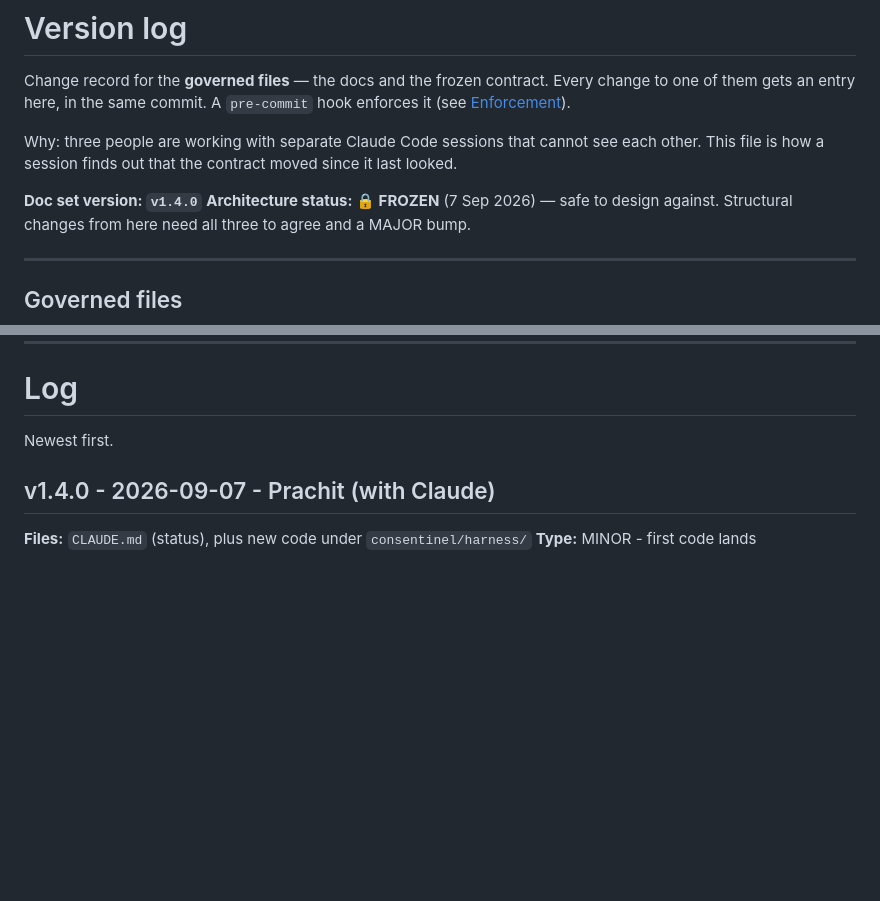
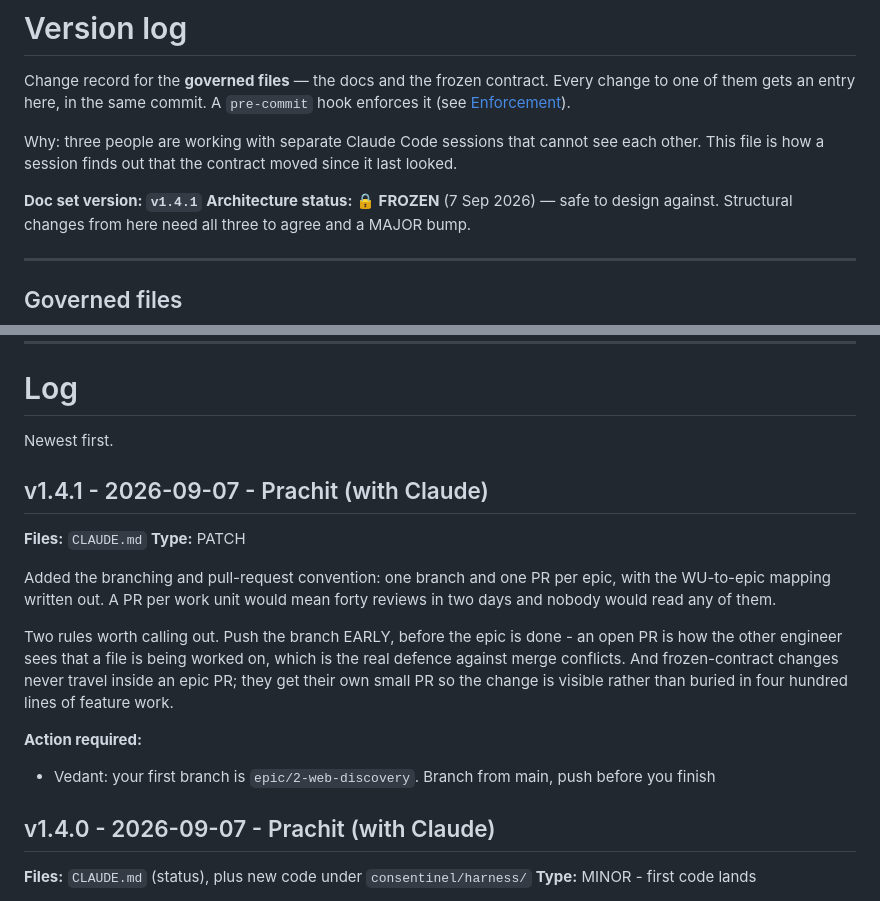
Before and after one commit to PRACHIT27/Consentinel, a Markdown page: VERSION.md, 2 parts joined by grey strips. GitHub-like rendering; blank space fills up the shorter version.

```diff
--- a/VERSION.md
+++ b/VERSION.md
@@ -7,7 +7,7 @@ them gets an entry here, in the same commit. A `pre-commit` hook enforces it (se
 Why: three people are working with separate Claude Code sessions that cannot see each other. This
 file is how a session finds out that the contract moved since it last looked.
 
-**Doc set version: `v1.4.0`**
+**Doc set version: `v1.4.1`**
 **Architecture status: 🔒 FROZEN** (7 Sep 2026) — safe to design against. Structural changes from
 here need all three to agree and a MAJOR bump.
 
@@ -106,6 +106,22 @@ commit.
 # Log
 
 Newest first.
+
+## v1.4.1 - 2026-09-07 - Prachit (with Claude)
+**Files:** `CLAUDE.md`
+**Type:** PATCH
+
+Added the branching and pull-request convention: one branch and one PR per epic, with the WU-to-epic
+mapping written out. A PR per work unit would mean forty reviews in two days and nobody would read
+any of them.
+
+Two rules worth calling out. Push the branch EARLY, before the epic is done - an open PR is how the
+other engineer sees that a file is being worked on, which is the real defence against merge
+conflicts. And frozen-contract changes never travel inside an epic PR; they get their own small PR
+so the change is visible rather than buried in four hundred lines of feature work.
+
+**Action required:**
+- Vedant: your first branch is `epic/2-web-discovery`. Branch from main, push before you finish
 
 ## v1.4.0 - 2026-09-07 - Prachit (with Claude)
 **Files:** `CLAUDE.md` (status), plus new code under `consentinel/harness/`
```
Also changed, not shown: CLAUDE.md (+37 -0 lines).
